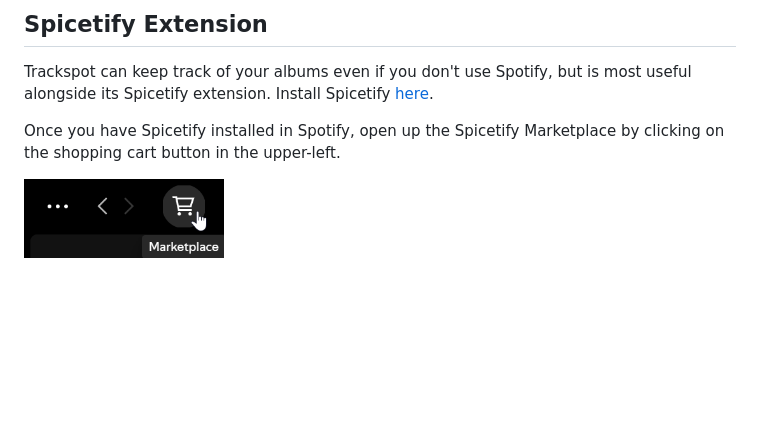
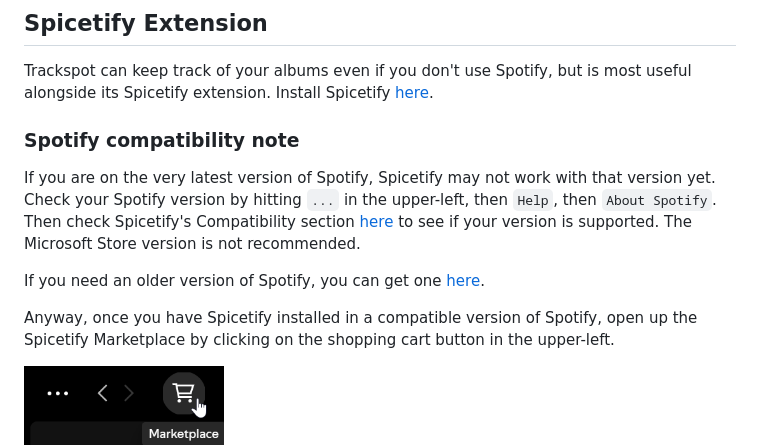
Before and after one commit to eao/trackspot, a Markdown page: README.md, the part around the change. Rendered like a GitHub page; blank space fills up the shorter version.

Commit message:
Add Spotify compatibility note to README

```diff
--- a/README.md
+++ b/README.md
@@ -15,7 +15,13 @@ Trackspot makes it easy to keep track of the albums you listen to, with 100-poin
 
 Trackspot can keep track of your albums even if you don't use Spotify, but is most useful alongside its Spicetify extension. Install Spicetify [here](https://spicetify.app/#install).
 
-Once you have Spicetify installed in Spotify, open up the Spicetify Marketplace by clicking on the shopping cart button in the upper-left.
+### Spotify compatibility note
+
+If you are on the very latest version of Spotify, Spicetify may not work with that version yet. Check your Spotify version by hitting `...` in the upper-left, then `Help`, then `About Spotify`. Then check Spicetify's Compatibility section [here](https://github.com/spicetify/cli/releases/latest) to see if your version is supported. The Microsoft Store version is not recommended.
+
+If you need an older version of Spotify, you can get one [here](https://loadspot.pages.dev).
+
+Anyway, once you have Spicetify installed in a compatible version of Spotify, open up the Spicetify Marketplace by clicking on the shopping cart button in the upper-left.
 
 <img src="readme-files/spicetify-marketplace-button.png" alt="Spicetify Marketplace button" width="200">
 
```
